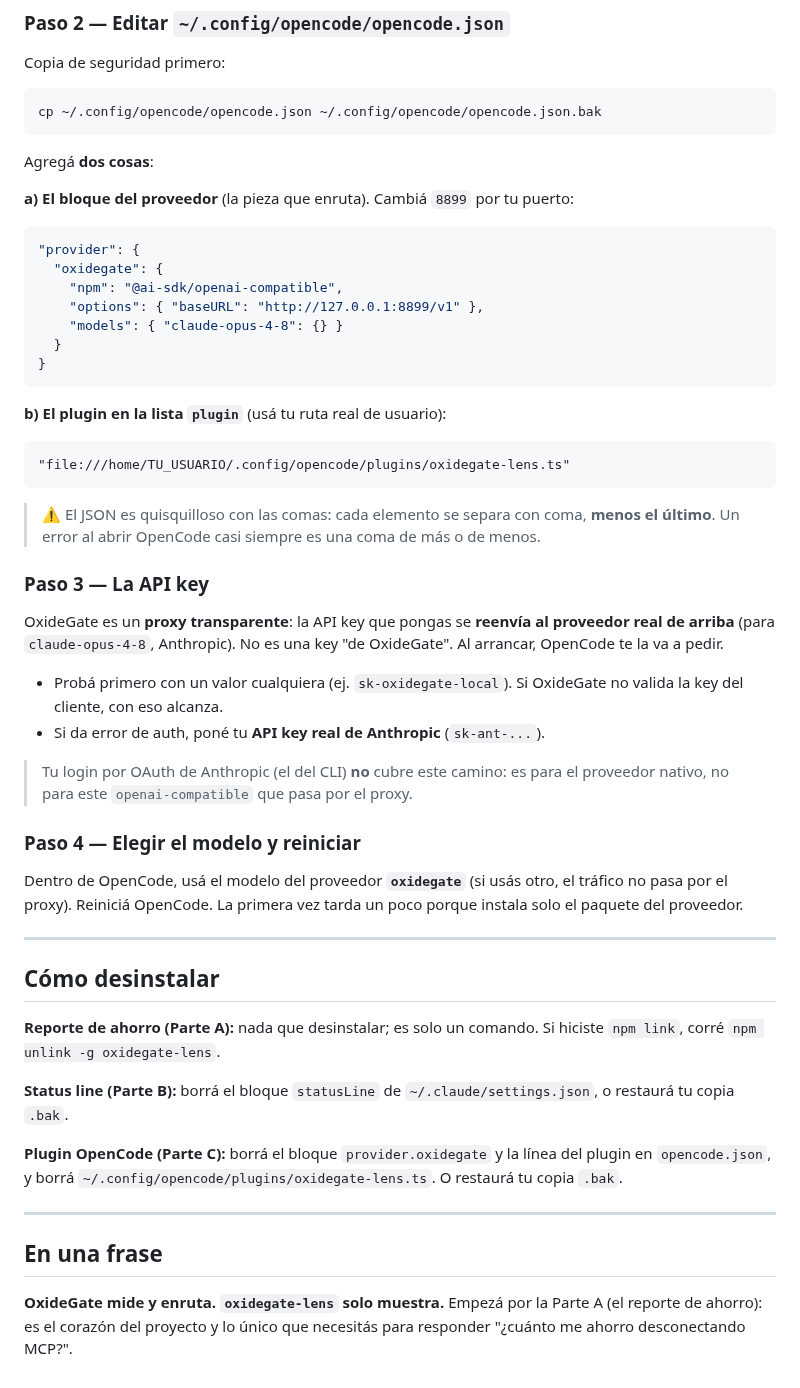
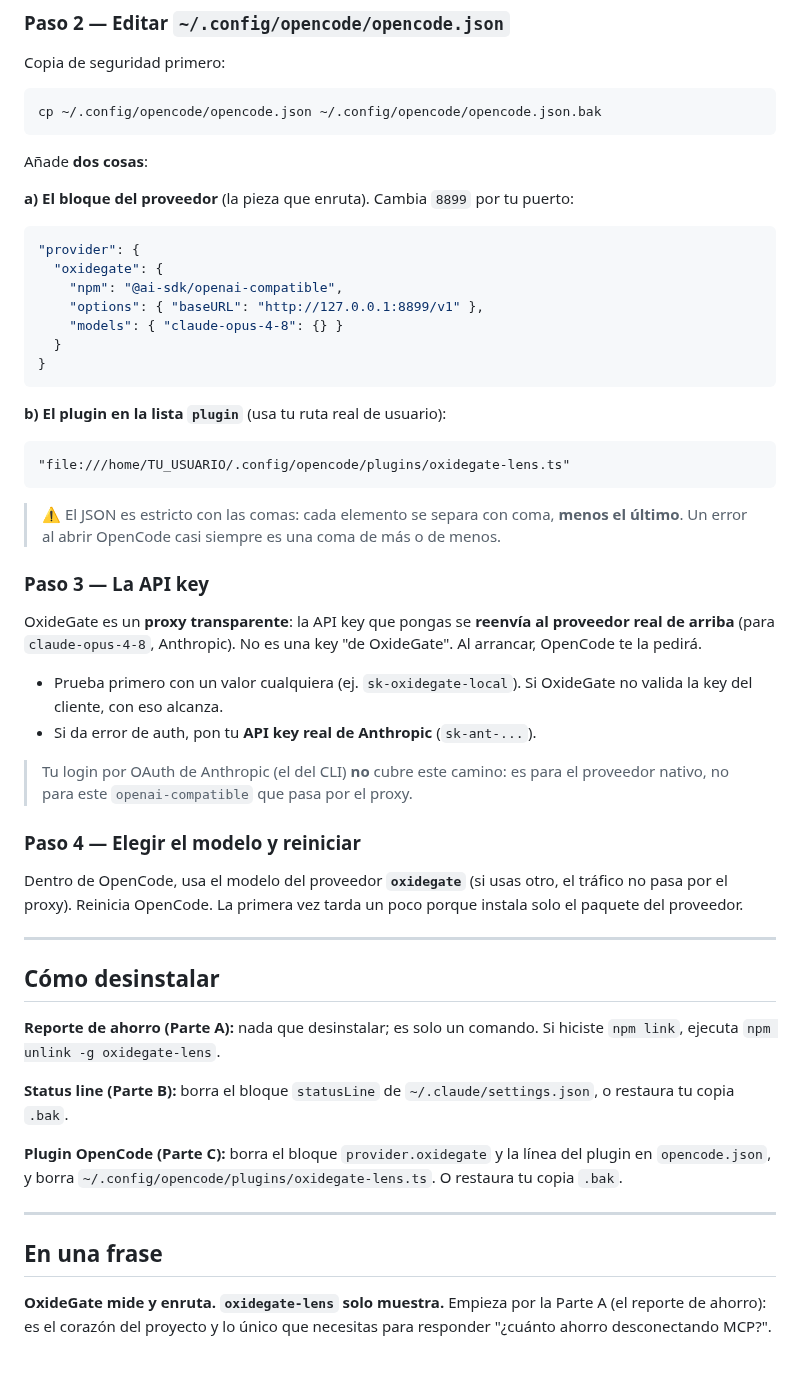
Before and after one commit to pichu2707/oxidegate-lens, a Markdown page: docs/GUIA-INSTALACION.md, the part around one of its changes. GitHub-like rendering.

````diff
--- a/docs/GUIA-INSTALACION.md
+++ b/docs/GUIA-INSTALACION.md
@@ -147,9 +147,9 @@ Copia de seguridad primero:
 cp ~/.config/opencode/opencode.json ~/.config/opencode/opencode.json.bak
 ```
 
-Agregá **dos cosas**:
+Añade **dos cosas**:
 
-**a) El bloque del proveedor** (la pieza que enruta). Cambiá `8899` por tu puerto:
+**a) El bloque del proveedor** (la pieza que enruta). Cambia `8899` por tu puerto:
 
 ```json
 "provider": {
@@ -161,13 +161,13 @@ Agregá **dos cosas**:
 }
 ```
 
-**b) El plugin en la lista `plugin`** (usá tu ruta real de usuario):
+**b) El plugin en la lista `plugin`** (usa tu ruta real de usuario):
 
 ```
 "file:///home/TU_USUARIO/.config/opencode/plugins/oxidegate-lens.ts"
 ```
 
-> ⚠️ El JSON es quisquilloso con las comas: cada elemento se separa con coma,
+> ⚠️ El JSON es estricto con las comas: cada elemento se separa con coma,
 > **menos el último**. Un error al abrir OpenCode casi siempre es una coma de más
 > o de menos.
 
@@ -175,19 +175,19 @@ Agregá **dos cosas**:
 
 OxideGate es un **proxy transparente**: la API key que pongas se **reenvía al
 proveedor real de arriba** (para `claude-opus-4-8`, Anthropic). No es una key
-"de OxideGate". Al arrancar, OpenCode te la va a pedir.
+"de OxideGate". Al arrancar, OpenCode te la pedirá.
 
-- Probá primero con un valor cualquiera (ej. `sk-oxidegate-local`). Si OxideGate
+- Prueba primero con un valor cualquiera (ej. `sk-oxidegate-local`). Si OxideGate
   no valida la key del cliente, con eso alcanza.
-- Si da error de auth, poné tu **API key real de Anthropic** (`sk-ant-...`).
+- Si da error de auth, pon tu **API key real de Anthropic** (`sk-ant-...`).
 
 > Tu login por OAuth de Anthropic (el del CLI) **no** cubre este camino: es para
 > el proveedor nativo, no para este `openai-compatible` que pasa por el proxy.
 
 ### Paso 4 — Elegir el modelo y reiniciar
 
-Dentro de OpenCode, usá el modelo del proveedor **`oxidegate`** (si usás otro, el
-tráfico no pasa por el proxy). Reiniciá OpenCode. La primera vez tarda un poco
+Dentro de OpenCode, usa el modelo del proveedor **`oxidegate`** (si usas otro, el
+tráfico no pasa por el proxy). Reinicia OpenCode. La primera vez tarda un poco
 porque instala solo el paquete del proveedor.
 
 ---
@@ -195,19 +195,19 @@ porque instala solo el paquete del proveedor.
 ## Cómo desinstalar
 
 **Reporte de ahorro (Parte A):** nada que desinstalar; es solo un comando. Si
-hiciste `npm link`, corré `npm unlink -g oxidegate-lens`.
+hiciste `npm link`, ejecuta `npm unlink -g oxidegate-lens`.
 
-**Status line (Parte B):** borrá el bloque `statusLine` de
-`~/.claude/settings.json`, o restaurá tu copia `.bak`.
+**Status line (Parte B):** borra el bloque `statusLine` de
+`~/.claude/settings.json`, o restaura tu copia `.bak`.
 
-**Plugin OpenCode (Parte C):** borrá el bloque `provider.oxidegate` y la línea
-del plugin en `opencode.json`, y borrá
-`~/.config/opencode/plugins/oxidegate-lens.ts`. O restaurá tu copia `.bak`.
+**Plugin OpenCode (Parte C):** borra el bloque `provider.oxidegate` y la línea
+del plugin en `opencode.json`, y borra
+`~/.config/opencode/plugins/oxidegate-lens.ts`. O restaura tu copia `.bak`.
 
 ---
 
 ## En una frase
 
-**OxideGate mide y enruta. `oxidegate-lens` solo muestra.** Empezá por la Parte A
-(el reporte de ahorro): es el corazón del proyecto y lo único que necesitás para
-responder "¿cuánto me ahorro desconectando MCP?".
+**OxideGate mide y enruta. `oxidegate-lens` solo muestra.** Empieza por la Parte A
+(el reporte de ahorro): es el corazón del proyecto y lo único que necesitas para
+responder "¿cuánto ahorro desconectando MCP?".
````
Also changed, not shown: other parts of docs/GUIA-INSTALACION.md (+21 -21 lines), README.md (+18 -16 lines), docs/COMPATIBILIDAD-HARNESSES.md (+1 -1 lines), image/logo-oxidegate-lens.png (added).
